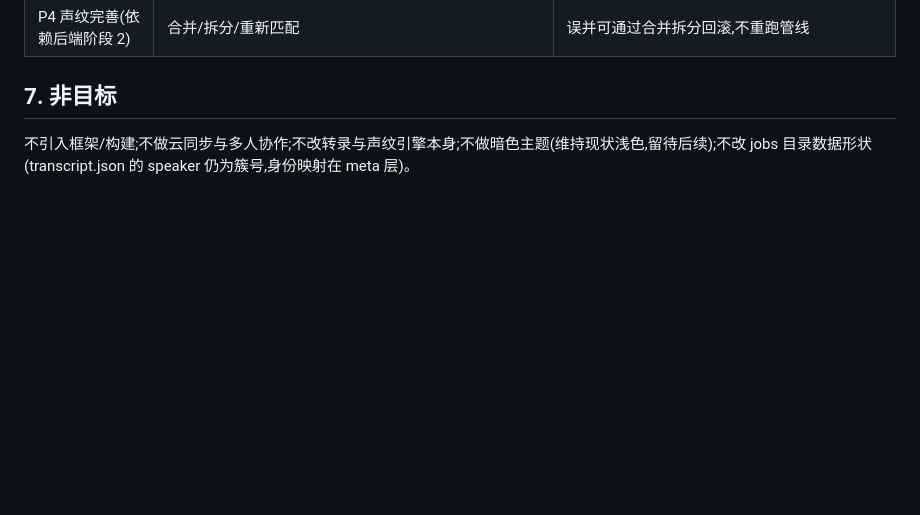
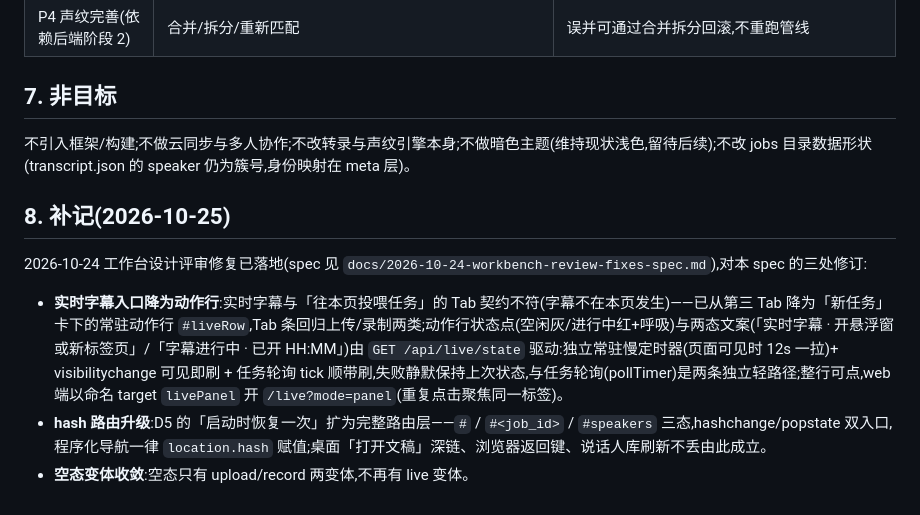
Before and after one commit to rendylong/translagent, a Markdown page: transcriber/界面重设计-spec.md, the part around the change. Drawn GitHub-style; blank space fills up the shorter version.

Commit message:
文档同步 WP2 落地:AGENTS.md 界面节改两 Tab + #liveRow 动作行(状态点/两态文案/api/live/state 慢定时器/命名 target)并补 hash 路由一句(Task 3 未及同步);界面重设计-spec.md 增「8. 补记(2026-10-25)」——实时字幕降动作行、D5 hash 路由升级、空态变体收敛,指向 docs/2026-10-24-workbench-review-fixes-spec.md

```diff
--- a/transcriber/界面重设计-spec.md
+++ b/transcriber/界面重设计-spec.md
@@ -179,3 +179,11 @@
 ## 7. 非目标
 
 不引入框架/构建;不做云同步与多人协作;不改转录与声纹引擎本身;不做暗色主题(维持现状浅色,留待后续);不改 jobs 目录数据形状(transcript.json 的 speaker 仍为簇号,身份映射在 meta 层)。
+
+## 8. 补记(2026-10-25)
+
+2026-10-24 工作台设计评审修复已落地(spec 见 `docs/2026-10-24-workbench-review-fixes-spec.md`),对本 spec 的三处修订:
+
+- **实时字幕入口降为动作行**:实时字幕与「往本页投喂任务」的 Tab 契约不符(字幕不在本页发生)——已从第三 Tab 降为「新任务」卡下的常驻动作行 `#liveRow`,Tab 条回归上传/录制两类;动作行状态点(空闲灰/进行中红+呼吸)与两态文案(「实时字幕 · 开悬浮窗或新标签页」/「字幕进行中 · 已开 HH:MM」)由 `GET /api/live/state` 驱动:独立常驻慢定时器(页面可见时 12s 一拉)+ visibilitychange 可见即刷 + 任务轮询 tick 顺带刷,失败静默保持上次状态,与任务轮询(pollTimer)是两条独立轻路径;整行可点,web 端以命名 target `livePanel` 开 `/live?mode=panel`(重复点击聚焦同一标签)。
+- **hash 路由升级**:D5 的「启动时恢复一次」扩为完整路由层——`#` / `#<job_id>` / `#speakers` 三态,hashchange/popstate 双入口,程序化导航一律 `location.hash` 赋值;桌面「打开文稿」深链、浏览器返回键、说话人库刷新不丢由此成立。
+- **空态变体收敛**:空态只有 upload/record 两变体,不再有 live 变体。
```
Also changed, not shown: AGENTS.md (+1 -1 lines).
